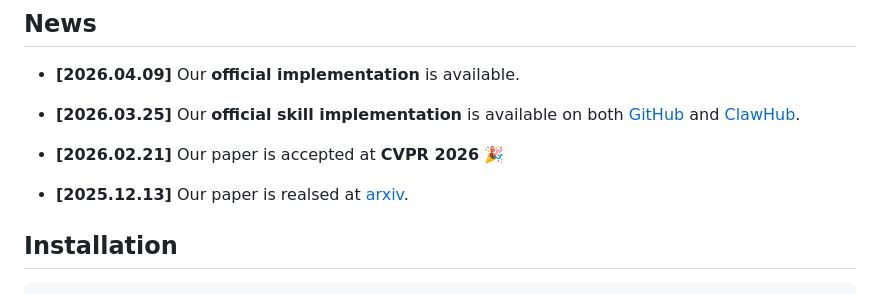
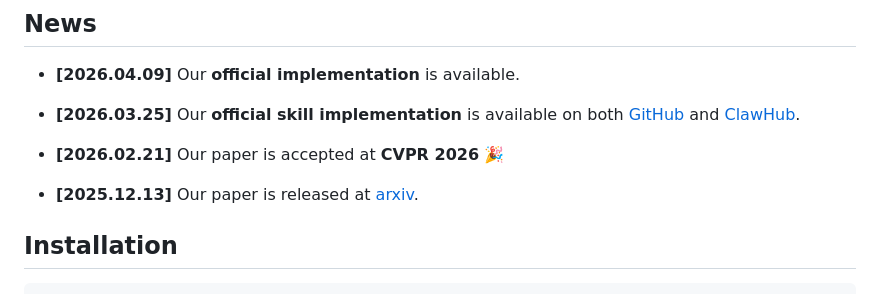
Before and after one commit to MILVLG/videoarm, a Markdown page: README.md, the part around the change. Rendered like a GitHub page.

```diff
--- a/README.md
+++ b/README.md
@@ -22,7 +22,7 @@ Extensive experiments demonstrate that VideoARM maintains strong performance whi
 
 - **[2026.02.21]** Our paper is accepted at **CVPR 2026** 🎉
 
-- **[2025.12.13]** Our paper is realsed at [arxiv](https://arxiv.org/abs/2512.12360).
+- **[2025.12.13]** Our paper is released at [arxiv](https://arxiv.org/abs/2512.12360).
 
 
 
```
